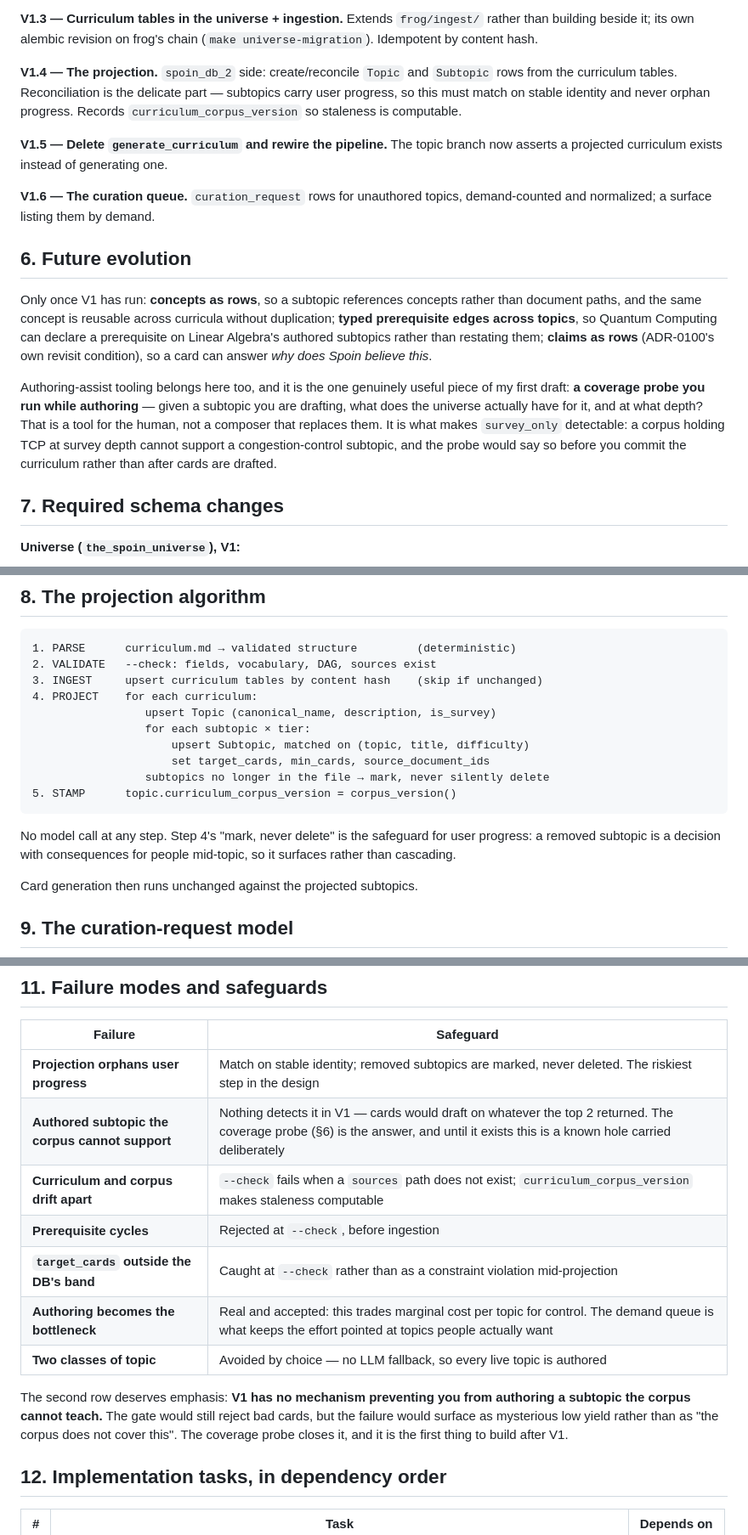
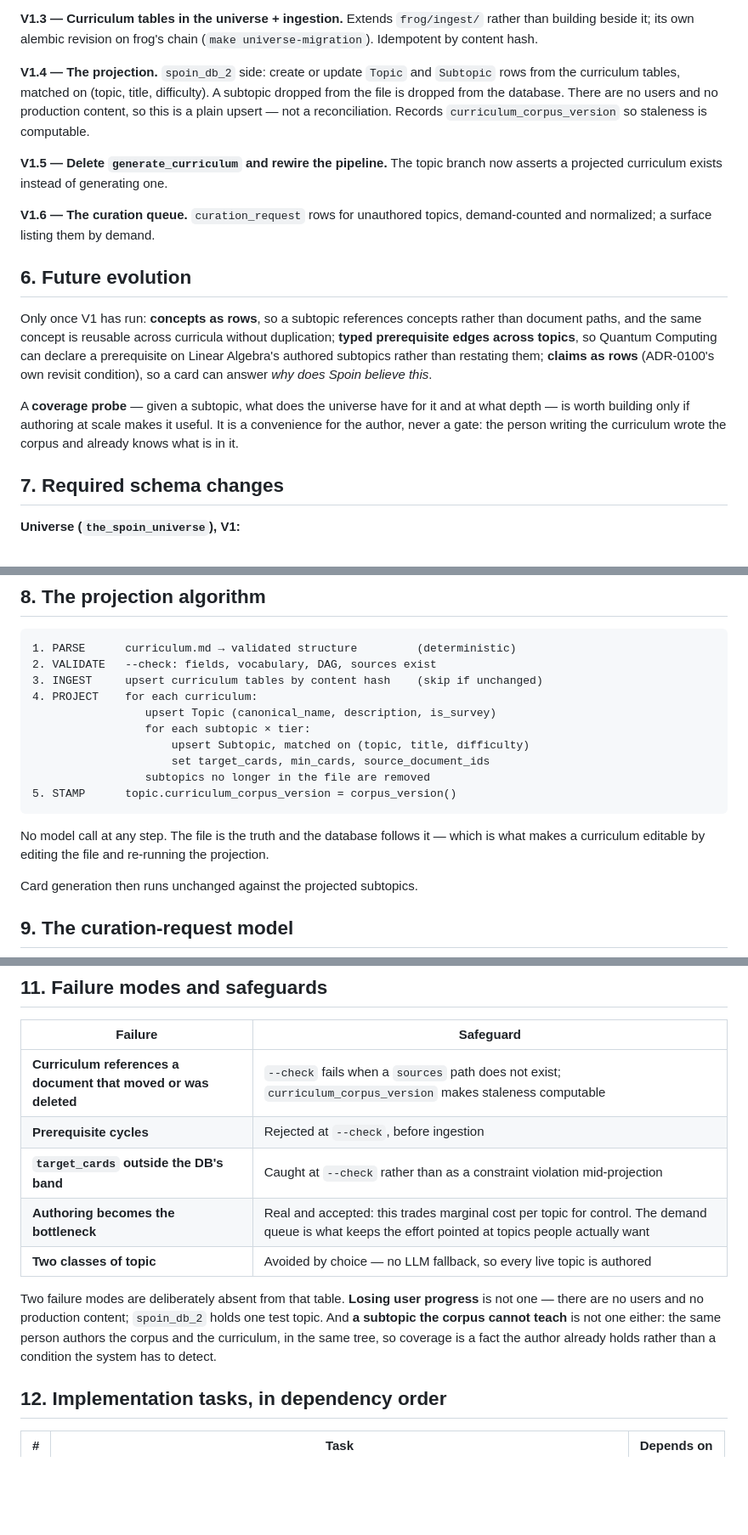
Before and after one commit to anubhav-qt/spoin_bundle, a Markdown page: docs/architecture/authored-curriculum.md, 3 parts joined by grey strips. Shown at 85% size. Drawn GitHub-style; blank space fills up the shorter version.

Commit message:
docs: drop two invented risks from the curriculum design
Both safeguards guarded conditions that cannot occur.

Progress-preserving reconciliation, marking removed subtopics instead of
deleting them: there are no users and no production content. spoin_db_2 holds one
test topic from this afternoon's run. The projection is a plain upsert -- the
file is the truth and the database follows it, which is what makes a curriculum
editable by editing the file and re-running.

And 'an authored subtopic the corpus cannot teach', which I called a known hole
carried deliberately and made the first thing to build after V1: the same person
authors the corpus and the curriculum, in the same tree. Coverage is a fact the
author already holds, not a condition the system has to detect. The coverage
probe drops to a convenience worth building only if authoring at scale makes it
useful.

Same mistake as the config-cap scope creep: inventing a defensive mechanism
instead of checking whether the failure it guards is real.

````diff
--- a/docs/architecture/authored-curriculum.md
+++ b/docs/architecture/authored-curriculum.md
@@ -177,10 +177,11 @@ model, no database — so you can run it while authoring.
 building beside it; its own alembic revision on frog's chain
 (`make universe-migration`). Idempotent by content hash.
 
-**V1.4 — The projection.** `spoin_db_2` side: create/reconcile `Topic` and `Subtopic` rows
-from the curriculum tables. Reconciliation is the delicate part — subtopics carry user
-progress, so this must match on stable identity and never orphan progress. Records
-`curriculum_corpus_version` so staleness is computable.
+**V1.4 — The projection.** `spoin_db_2` side: create or update `Topic` and `Subtopic` rows
+from the curriculum tables, matched on (topic, title, difficulty). A subtopic dropped from the
+file is dropped from the database. There are no users and no production content, so this is a
+plain upsert — not a reconciliation. Records `curriculum_corpus_version` so staleness is
+computable.
 
 **V1.5 — Delete `generate_curriculum` and rewire the pipeline.** The topic branch now asserts
 a projected curriculum exists instead of generating one.
@@ -196,12 +197,10 @@ document paths, and the same concept is reusable across curricula without duplic
 Linear Algebra's authored subtopics rather than restating them; **claims as rows**
 (ADR-0100's own revisit condition), so a card can answer *why does Spoin believe this*.
 
-Authoring-assist tooling belongs here too, and it is the one genuinely useful piece of my
-first draft: **a coverage probe you run while authoring** — given a subtopic you are drafting,
-what does the universe actually have for it, and at what depth? That is a tool for the human,
-not a composer that replaces them. It is what makes `survey_only` detectable: a corpus holding
-TCP at survey depth cannot support a congestion-control subtopic, and the probe would say so
-before you commit the curriculum rather than after cards are drafted.
+A **coverage probe** — given a subtopic, what does the universe have for it and at what
+depth — is worth building only if authoring at scale makes it useful. It is a convenience for
+the author, never a gate: the person writing the curriculum wrote the corpus and already knows
+what is in it.
 
 ## 7. Required schema changes
 
@@ -244,13 +243,12 @@ the same obligation to tolerate a dangling reference.
                  for each subtopic × tier:
                      upsert Subtopic, matched on (topic, title, difficulty)
                      set target_cards, min_cards, source_document_ids
-                 subtopics no longer in the file → mark, never silently delete
+                 subtopics no longer in the file are removed
 5. STAMP      topic.curriculum_corpus_version = corpus_version()
 ```
 
-No model call at any step. Step 4's "mark, never delete" is the safeguard for user progress:
-a removed subtopic is a decision with consequences for people mid-topic, so it surfaces
-rather than cascading.
+No model call at any step. The file is the truth and the database follows it — which is what
+makes a curriculum editable by editing the file and re-running the projection.
 
 Card generation then runs unchanged against the projected subtopics.
 
@@ -285,18 +283,17 @@ supporting passage is a feature, not a leak.
 
 | Failure | Safeguard |
 |---|---|
-| **Projection orphans user progress** | Match on stable identity; removed subtopics are marked, never deleted. The riskiest step in the design |
-| **Authored subtopic the corpus cannot support** | Nothing detects it in V1 — cards would draft on whatever the top 2 returned. The coverage probe (§6) is the answer, and until it exists this is a known hole carried deliberately |
-| **Curriculum and corpus drift apart** | `--check` fails when a `sources` path does not exist; `curriculum_corpus_version` makes staleness computable |
+| **Curriculum references a document that moved or was deleted** | `--check` fails when a `sources` path does not exist; `curriculum_corpus_version` makes staleness computable |
 | **Prerequisite cycles** | Rejected at `--check`, before ingestion |
 | **`target_cards` outside the DB's band** | Caught at `--check` rather than as a constraint violation mid-projection |
 | **Authoring becomes the bottleneck** | Real and accepted: this trades marginal cost per topic for control. The demand queue is what keeps the effort pointed at topics people actually want |
 | **Two classes of topic** | Avoided by choice — no LLM fallback, so every live topic is authored |
 
-The second row deserves emphasis: **V1 has no mechanism preventing you from authoring a
-subtopic the corpus cannot teach.** The gate would still reject bad cards, but the failure
-would surface as mysterious low yield rather than as "the corpus does not cover this". The
-coverage probe closes it, and it is the first thing to build after V1.
+Two failure modes are deliberately absent from that table. **Losing user progress** is not
+one — there are no users and no production content; `spoin_db_2` holds one test topic. And
+**a subtopic the corpus cannot teach** is not one either: the same person authors the corpus
+and the curriculum, in the same tree, so coverage is a fact the author already holds rather
+than a condition the system has to detect.
 
 ## 12. Implementation tasks, in dependency order
 
````
Also changed, not shown: other parts of docs/architecture/authored-curriculum.md (+1 -2 lines).
